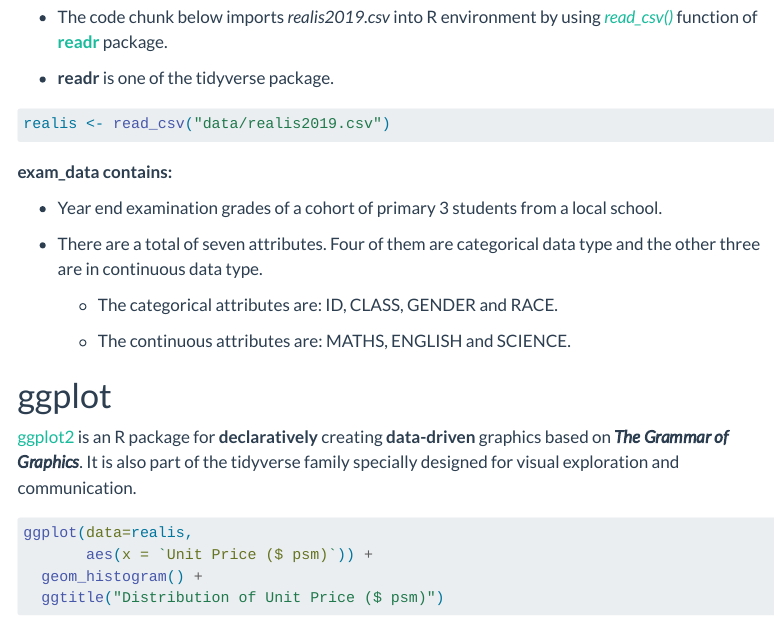
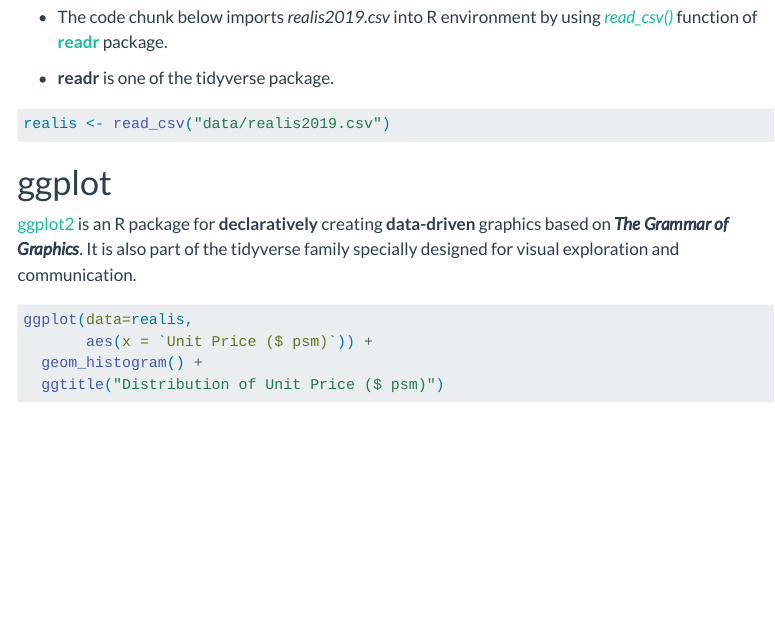
Before and after one commit to lnealicia/ISSS608, a Quarto document (In-class_Ex/In-class_Ex01/In-Class_Ex01.qmd): the page in a window 1100 px wide, from 430 px down. Rendered offline with R 4.5, knitr and Pandoc in place of Quarto, with nearby package versions; menus at the side of the page are left out.

Commit message:
commit render website after in class ex 01

````diff
--- a/In-class_Ex/In-class_Ex01/In-Class_Ex01.qmd
+++ b/In-class_Ex/In-class_Ex01/In-Class_Ex01.qmd
@@ -30,16 +30,6 @@
 realis <- read_csv("data/realis2019.csv")
 ```
 
-**exam_data contains:**
-
--   Year end examination grades of a cohort of primary 3 students from a local school.
-
--   There are a total of seven attributes. Four of them are categorical data type and the other three are in continuous data type.
-
-    -   The categorical attributes are: ID, CLASS, GENDER and RACE.
-
-    -   The continuous attributes are: MATHS, ENGLISH and SCIENCE.
-
 # ggplot
 
 [ggplot2](https://ggplot2.tidyverse.org/) is an R package for **declaratively** creating **data-driven** graphics based on ***The Grammar of Graphics***. It is also part of the tidyverse family specially designed for visual exploration and communication.
````
Also changed, not shown: 6 other files.
